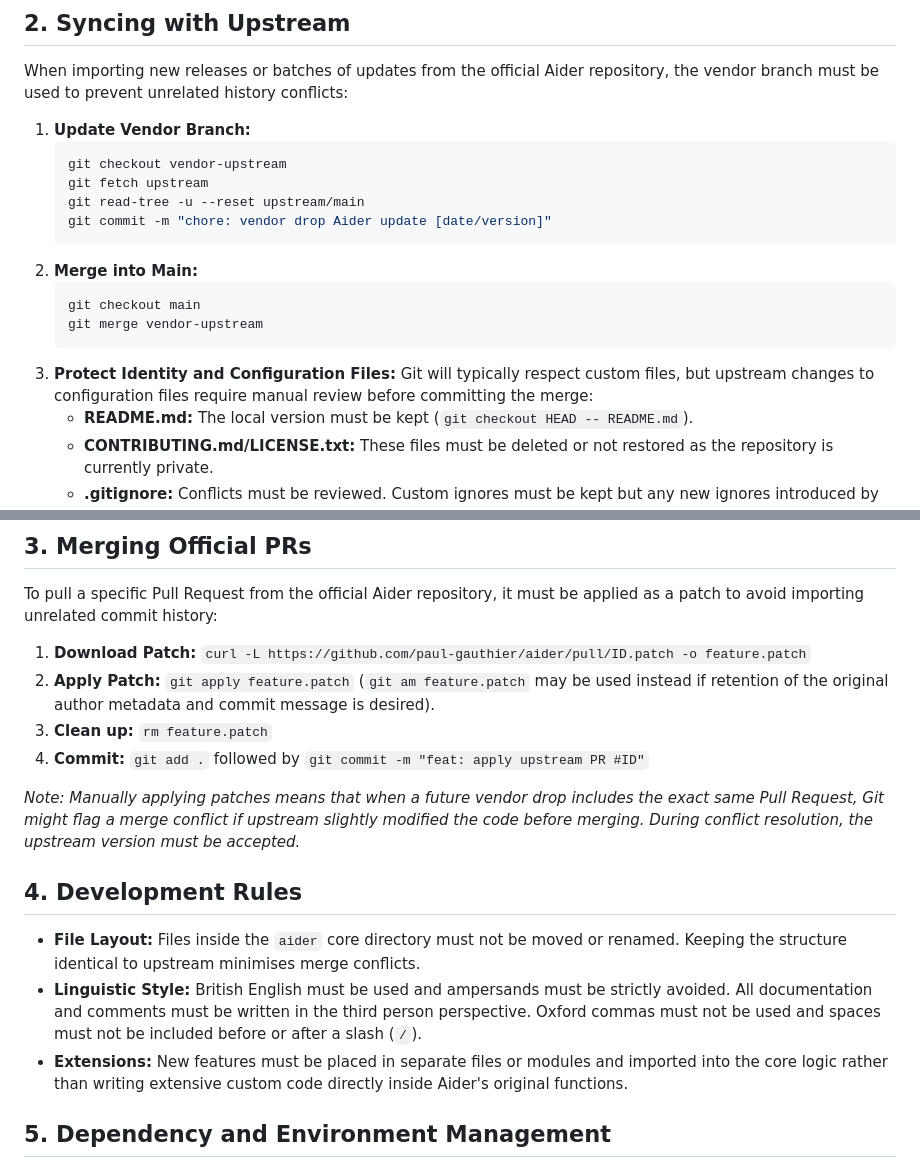
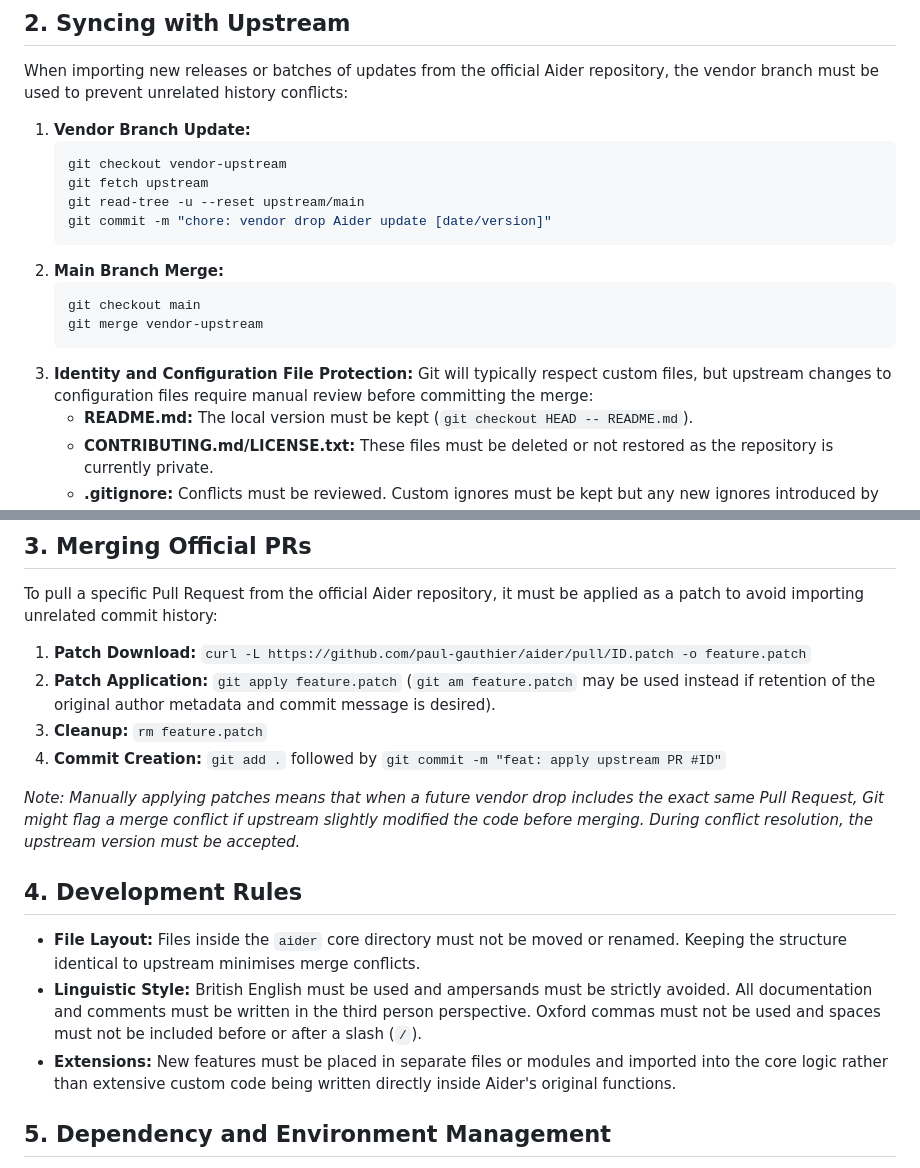
Before and after one commit to darklorddad/Project-HELIOS, a Markdown page: CONVENTIONS.md, 2 parts joined by grey strips. Rendered like a GitHub page.

Commit message:
docs: convert imperative headers and gerunds to noun phrases

````diff
--- a/CONVENTIONS.md
+++ b/CONVENTIONS.md
@@ -16,19 +16,19 @@
 
 ## 2. Syncing with Upstream
 When importing new releases or batches of updates from the official Aider repository, the vendor branch must be used to prevent unrelated history conflicts:
-1.  **Update Vendor Branch:**
+1.  **Vendor Branch Update:**
     ```bash
     git checkout vendor-upstream
     git fetch upstream
     git read-tree -u --reset upstream/main
     git commit -m "chore: vendor drop Aider update [date/version]"
     ```
-2.  **Merge into Main:**
+2.  **Main Branch Merge:**
     ```bash
     git checkout main
     git merge vendor-upstream
     ```
-3.  **Protect Identity and Configuration Files:** Git will typically respect custom files, but upstream changes to configuration files require manual review before committing the merge:
+3.  **Identity and Configuration File Protection:** Git will typically respect custom files, but upstream changes to configuration files require manual review before committing the merge:
     *   **README.md:** The local version must be kept (`git checkout HEAD -- README.md`).
     *   **CONTRIBUTING.md/LICENSE.txt:** These files must be deleted or not restored as the repository is currently private.
     *   **.gitignore:** Conflicts must be reviewed. Custom ignores must be kept but any new ignores introduced by upstream must be appended.
@@ -37,17 +37,17 @@ When importing new releases or batches of updates from the official Aider reposi
 
 ## 3. Merging Official PRs
 To pull a specific Pull Request from the official Aider repository, it must be applied as a patch to avoid importing unrelated commit history:
-1.  **Download Patch:** `curl -L https://github.com/paul-gauthier/aider/pull/ID.patch -o feature.patch`
-2.  **Apply Patch:** `git apply feature.patch` (`git am feature.patch` may be used instead if retention of the original author metadata and commit message is desired).
-3.  **Clean up:** `rm feature.patch`
-4.  **Commit:** `git add .` followed by `git commit -m "feat: apply upstream PR #ID"`
+1.  **Patch Download:** `curl -L https://github.com/paul-gauthier/aider/pull/ID.patch -o feature.patch`
+2.  **Patch Application:** `git apply feature.patch` (`git am feature.patch` may be used instead if retention of the original author metadata and commit message is desired).
+3.  **Cleanup:** `rm feature.patch`
+4.  **Commit Creation:** `git add .` followed by `git commit -m "feat: apply upstream PR #ID"`
 
 *Note: Manually applying patches means that when a future vendor drop includes the exact same Pull Request, Git might flag a merge conflict if upstream slightly modified the code before merging. During conflict resolution, the upstream version must be accepted.*
 
 ## 4. Development Rules
 *   **File Layout:** Files inside the `aider` core directory must not be moved or renamed. Keeping the structure identical to upstream minimises merge conflicts.
 *   **Linguistic Style:** British English must be used and ampersands must be strictly avoided. All documentation and comments must be written in the third person perspective. Oxford commas must not be used and spaces must not be included before or after a slash (`/`).
-*   **Extensions:** New features must be placed in separate files or modules and imported into the core logic rather than writing extensive custom code directly inside Aider's original functions.
+*   **Extensions:** New features must be placed in separate files or modules and imported into the core logic rather than extensive custom code being written directly inside Aider's original functions.
 
 ## 5. Dependency and Environment Management
 *   **Tooling:** `uv` must be used for all dependency management and virtual environment creation. The direct use of standard `pip` or `venv` must be avoided.
````
